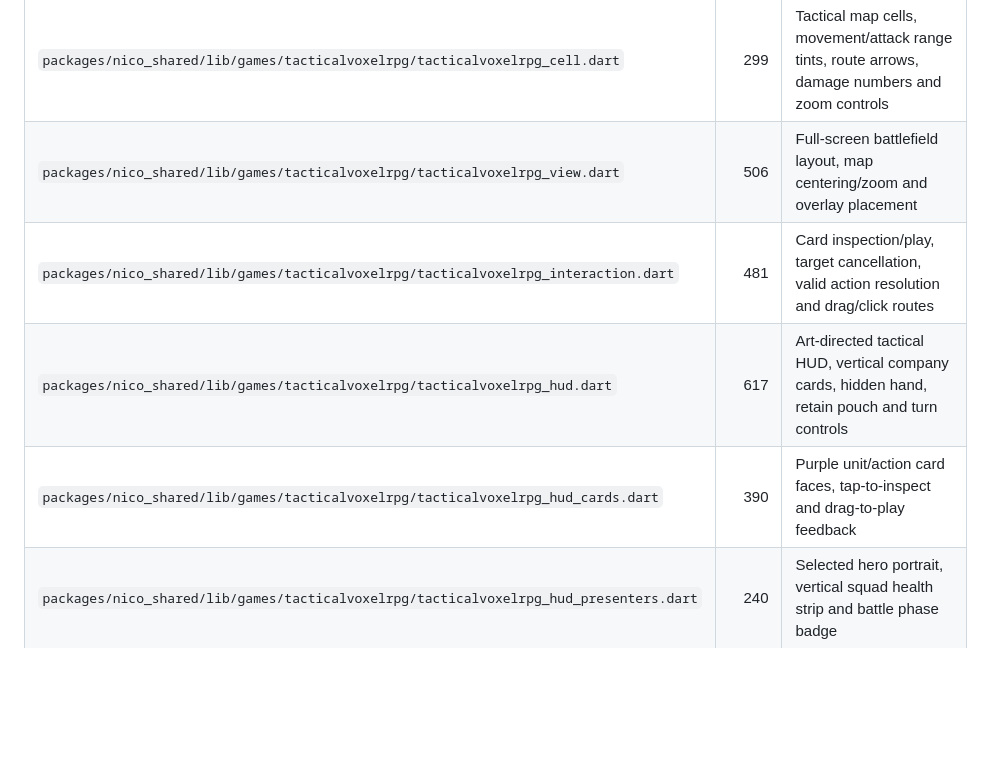
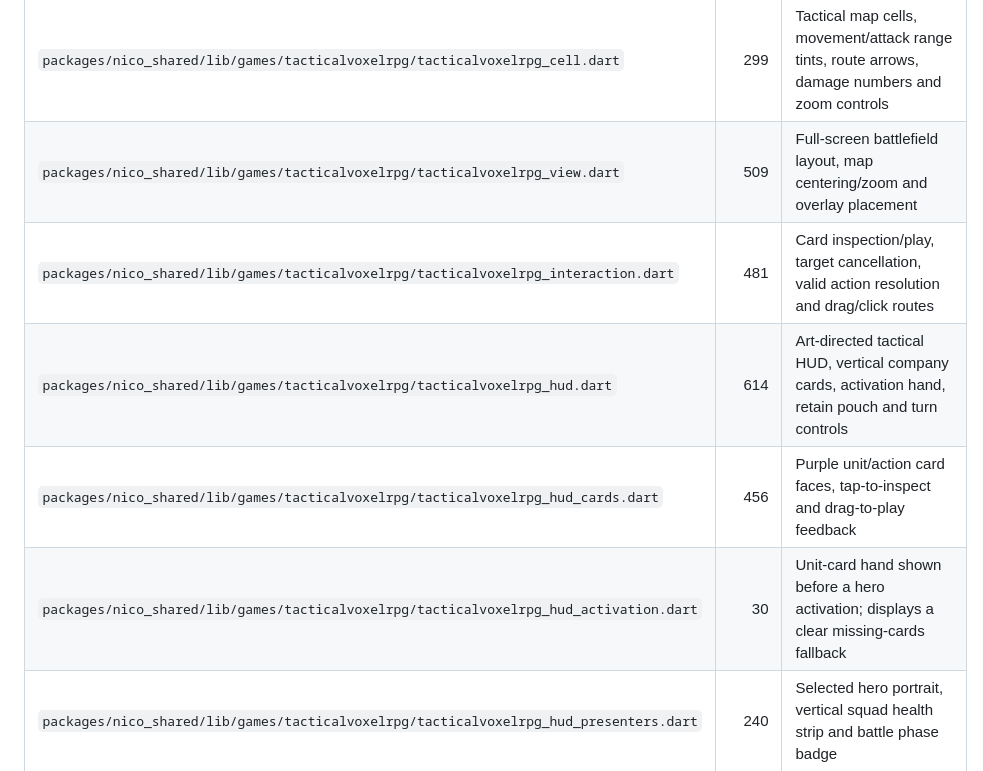
Before and after one commit to DaanJacobs97/nico-in-the-box, a Markdown page: docs/CODE_MAP.md, the part around the change. GitHub-like rendering; blank space fills up the shorter version.

Commit message:
docs: map initial hero activation hand

```diff
--- a/docs/CODE_MAP.md
+++ b/docs/CODE_MAP.md
@@ -101,10 +101,11 @@ Lines are approximate, so you can tell big files from small ones.
 | `packages/nico_shared/lib/games/tacticalvoxelrpg/tacticalvoxelrpg_movement.dart` | 151 | Character-weighted route validation, movement range and tactical AI pathing |
 | `packages/nico_shared/lib/games/tacticalvoxelrpg/tacticalvoxelrpg_sprite.dart` | 275 | Slime sprite-sheet playback and character portrait idle, walk, attack and hurt animations |
 | `packages/nico_shared/lib/games/tacticalvoxelrpg/tacticalvoxelrpg_cell.dart` | 299 | Tactical map cells, movement/attack range tints, route arrows, damage numbers and zoom controls |
-| `packages/nico_shared/lib/games/tacticalvoxelrpg/tacticalvoxelrpg_view.dart` | 506 | Full-screen battlefield layout, map centering/zoom and overlay placement |
+| `packages/nico_shared/lib/games/tacticalvoxelrpg/tacticalvoxelrpg_view.dart` | 509 | Full-screen battlefield layout, map centering/zoom and overlay placement |
 | `packages/nico_shared/lib/games/tacticalvoxelrpg/tacticalvoxelrpg_interaction.dart` | 481 | Card inspection/play, target cancellation, valid action resolution and drag/click routes |
-| `packages/nico_shared/lib/games/tacticalvoxelrpg/tacticalvoxelrpg_hud.dart` | 617 | Art-directed tactical HUD, vertical company cards, hidden hand, retain pouch and turn controls |
-| `packages/nico_shared/lib/games/tacticalvoxelrpg/tacticalvoxelrpg_hud_cards.dart` | 390 | Purple unit/action card faces, tap-to-inspect and drag-to-play feedback |
+| `packages/nico_shared/lib/games/tacticalvoxelrpg/tacticalvoxelrpg_hud.dart` | 614 | Art-directed tactical HUD, vertical company cards, activation hand, retain pouch and turn controls |
+| `packages/nico_shared/lib/games/tacticalvoxelrpg/tacticalvoxelrpg_hud_cards.dart` | 456 | Purple unit/action card faces, tap-to-inspect and drag-to-play feedback |
+| `packages/nico_shared/lib/games/tacticalvoxelrpg/tacticalvoxelrpg_hud_activation.dart` | 30 | Unit-card hand shown before a hero activation; displays a clear missing-cards fallback |
 | `packages/nico_shared/lib/games/tacticalvoxelrpg/tacticalvoxelrpg_hud_presenters.dart` | 240 | Selected hero portrait, vertical squad health strip and battle phase badge |
 | `packages/nico_shared/lib/games/tacticalvoxelrpg/tacticalvoxelrpg_board.dart` | 307 | Centered battlefield grid, route arrows and queued per-tile movement animations |
 | `packages/nico_shared/lib/games/tacticalvoxelrpg/tacticalvoxelrpg_route.dart` | 67 | Terrain-weighted path search and route planning helpers |
```
